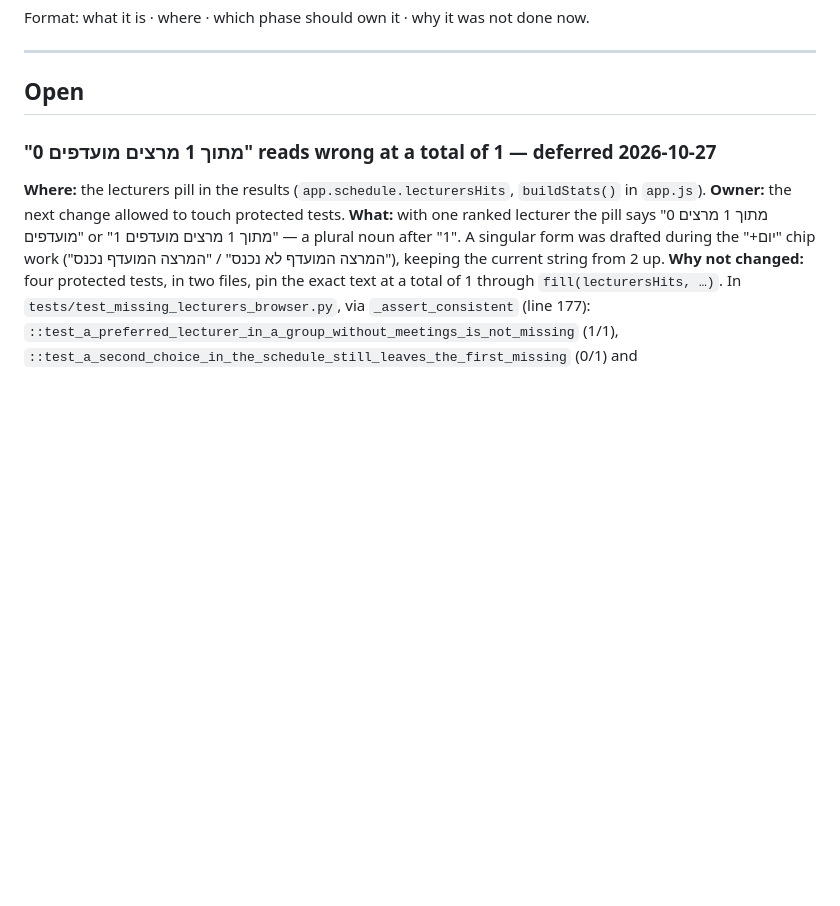
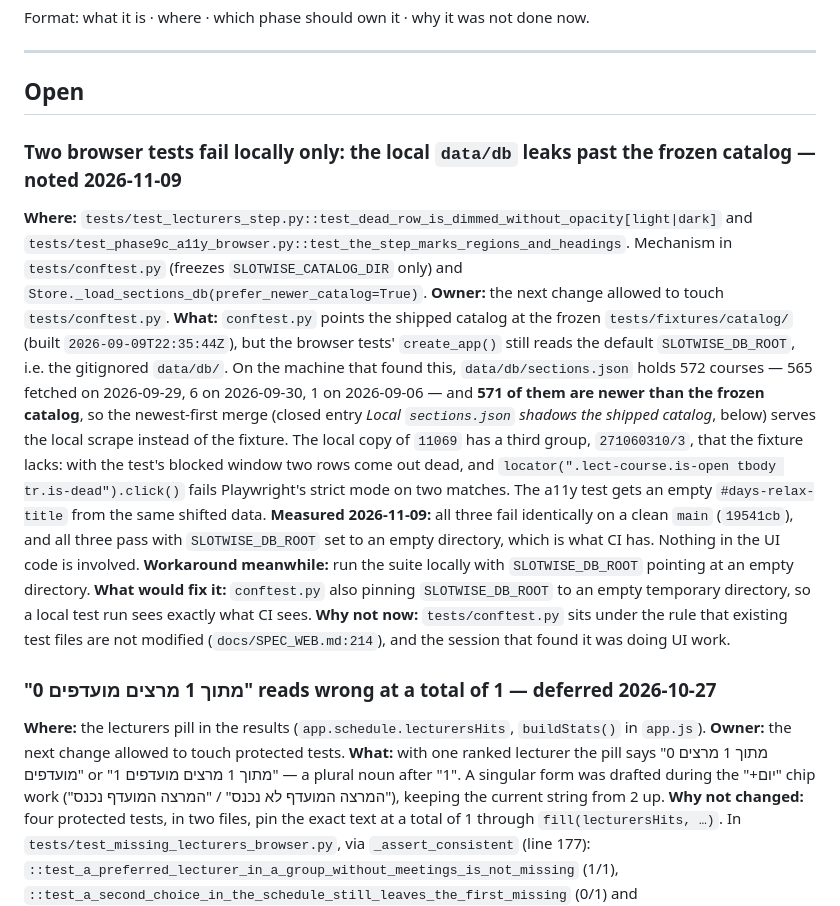
Before and after one commit to netabaron/SlotWise, a Markdown page: DEFERRED.md, the part around the change. Drawn GitHub-style; blank space fills up the shorter version.

Commit message:
DEFERRED: two browser tests fail locally because data/db outranks the fixture
test_lecturers_step::test_dead_row_is_dimmed_without_opacity (both themes)
and test_phase9c_a11y_browser::test_the_step_marks_regions_and_headings
fail on a clean main on this machine and pass with SLOTWISE_DB_ROOT set
to an empty directory, which is what CI has. conftest.py freezes the
catalog but not the db root, and 571 of the 572 rows in the local
data/db/sections.json are newer than the frozen catalog, so the
newest-first merge serves them. The fix belongs in conftest.py, which is
a protected test file.

```diff
--- a/DEFERRED.md
+++ b/DEFERRED.md
@@ -9,6 +9,35 @@ Format: what it is · where · which phase should own it · why it was not done
 ---
 
 ## Open
+
+### Two browser tests fail locally only: the local `data/db` leaks past the frozen catalog — **noted 2026-11-09**
+**Where:** `tests/test_lecturers_step.py::test_dead_row_is_dimmed_without_opacity[light|dark]`
+and `tests/test_phase9c_a11y_browser.py::test_the_step_marks_regions_and_headings`.
+Mechanism in `tests/conftest.py` (freezes `SLOTWISE_CATALOG_DIR` only) and
+`Store._load_sections_db(prefer_newer_catalog=True)`.
+**Owner:** the next change allowed to touch `tests/conftest.py`.
+**What:** `conftest.py` points the shipped catalog at the frozen
+`tests/fixtures/catalog/` (built `2026-09-09T22:35:44Z`), but the browser tests'
+`create_app()` still reads the default `SLOTWISE_DB_ROOT`, i.e. the gitignored
+`data/db/`. On the machine that found this, `data/db/sections.json` holds 572
+courses — 565 fetched on 2026-09-29, 6 on 2026-09-30, 1 on 2026-09-06 — and
+**571 of them are newer than the frozen catalog**, so the newest-first merge (closed entry *Local `sections.json` shadows
+the shipped catalog*, below) serves the local scrape instead of the fixture. The
+local copy of `11069` has a third group, `271060310/3`, that the fixture lacks:
+with the test's blocked window two rows come out dead, and
+`locator(".lect-course.is-open tbody tr.is-dead").click()` fails Playwright's
+strict mode on two matches. The a11y test gets an empty `#days-relax-title` from
+the same shifted data.
+**Measured 2026-11-09:** all three fail identically on a clean `main` (`19541cb`),
+and all three pass with `SLOTWISE_DB_ROOT` set to an empty directory, which is
+what CI has. Nothing in the UI code is involved.
+**Workaround meanwhile:** run the suite locally with `SLOTWISE_DB_ROOT` pointing
+at an empty directory.
+**What would fix it:** `conftest.py` also pinning `SLOTWISE_DB_ROOT` to an empty
+temporary directory, so a local test run sees exactly what CI sees.
+**Why not now:** `tests/conftest.py` sits under the rule that existing test files
+are not modified (`docs/SPEC_WEB.md:214`), and the session that found it was
+doing UI work.
 
 ### "0 מתוך 1 מרצים מועדפים" reads wrong at a total of 1 — **deferred 2026-10-27**
 **Where:** the lecturers pill in the results (`app.schedule.lecturersHits`,
```
